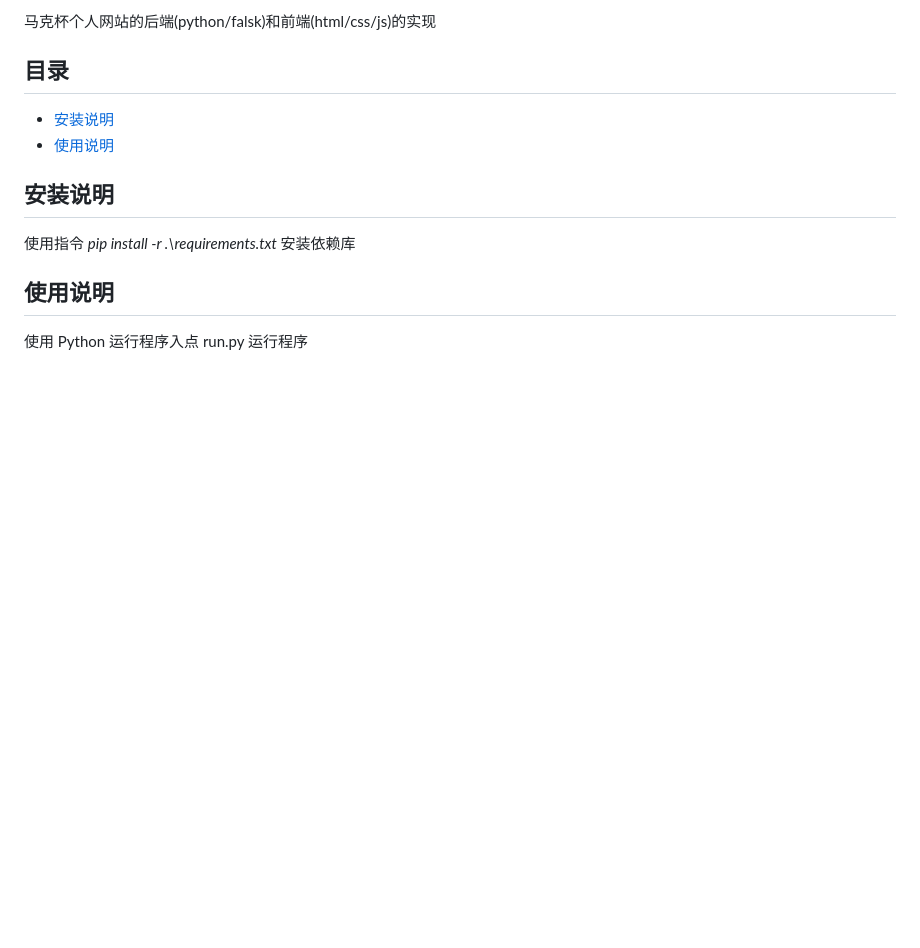
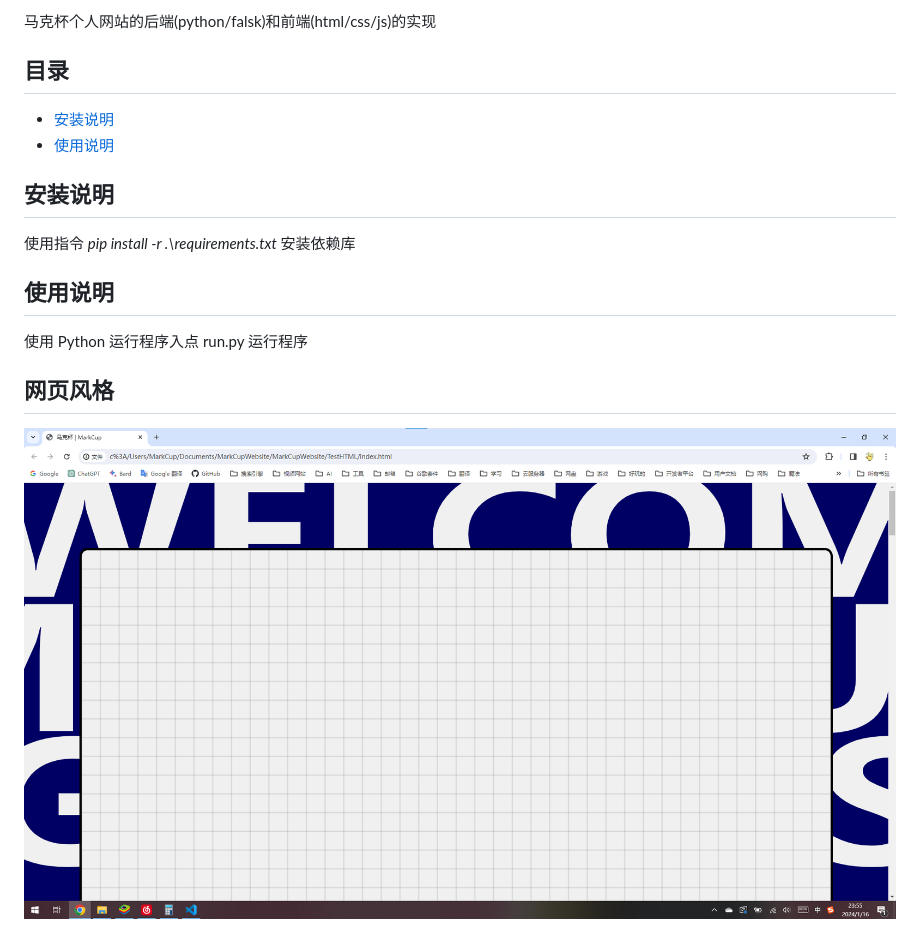
Before and after one commit to MarkCup-Official/MarkCupWebsite, a Markdown page: readme.md, the part around the change. Rendered like a GitHub page; pictures changed too: README/style.png (added); blank space fills up the shorter version.

Commit message:
自述文件修改

```diff
--- a/readme.md
+++ b/readme.md
@@ -14,3 +14,7 @@
 ## 使用说明
 
 使用 Python 运行程序入点 run.py 运行程序
+
+## 网页风格
+
+![网页风格示意图](/README/style.png)
```
